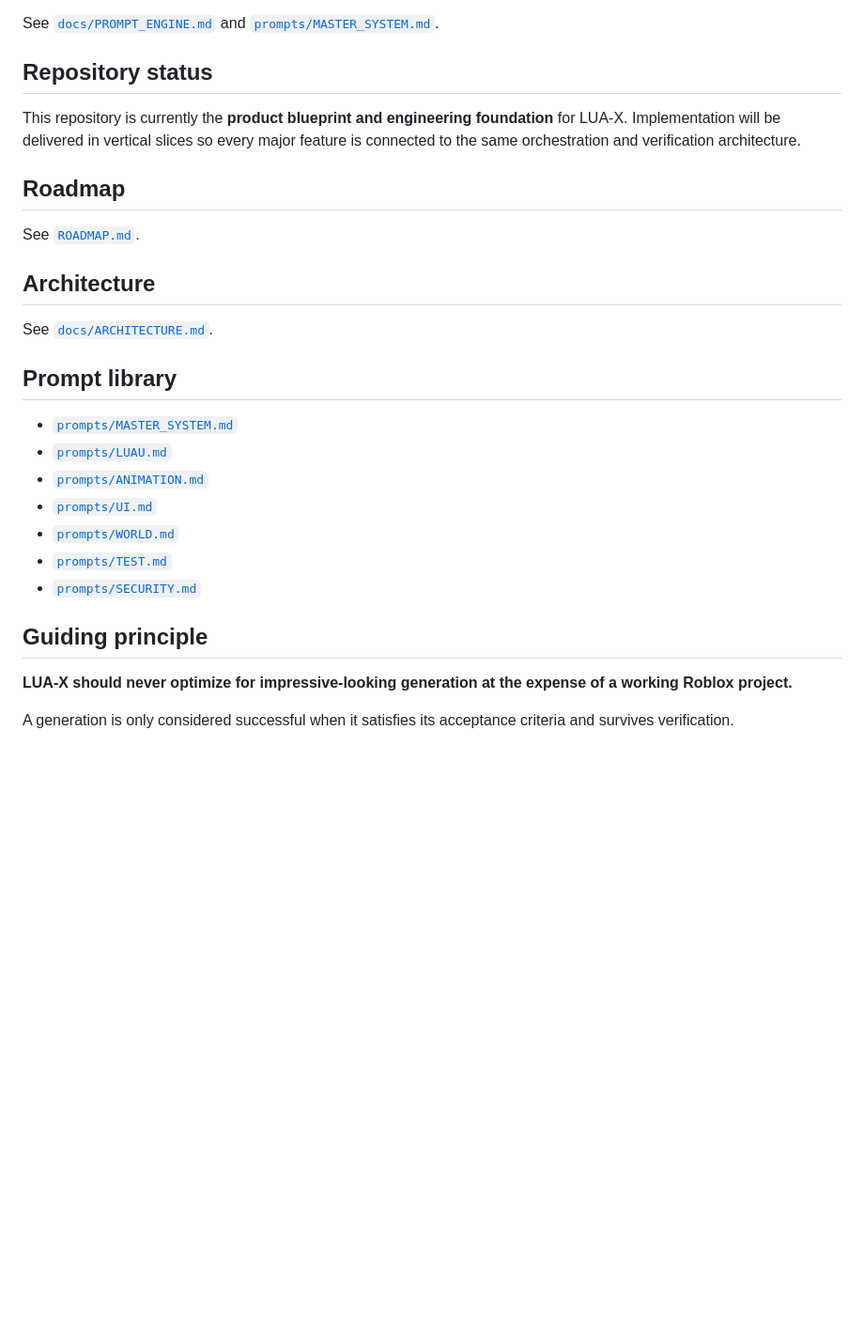
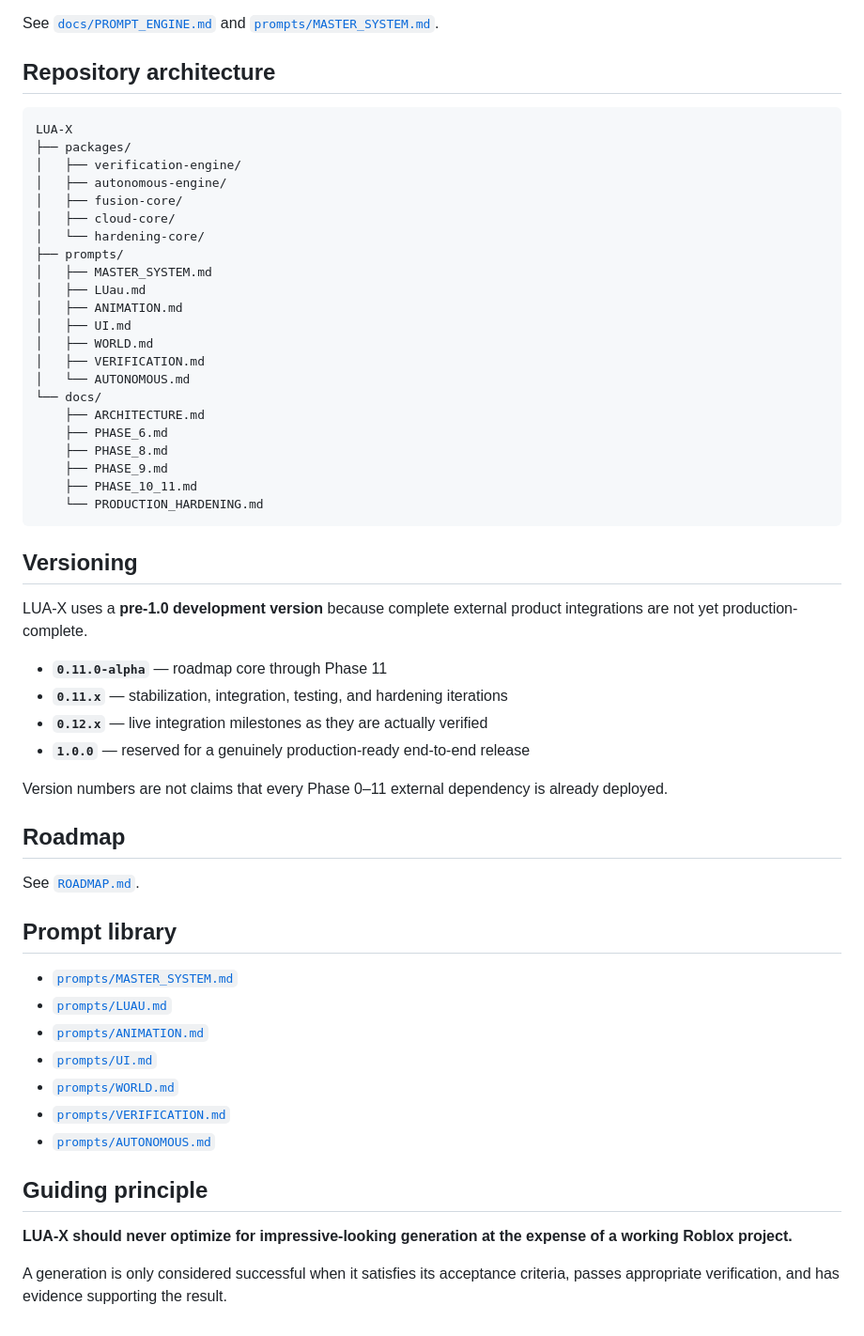
Before and after one commit to Malikiyaw/LUA-X, a Markdown page: README.md, the part around one of its changes. Shown at 94% size. Drawn GitHub-style; blank space fills up the shorter version.

````diff
--- a/README.md
+++ b/README.md
@@ -55,17 +118,47 @@ Every request should be transformed into a structured execution brief containing
 
 See [`docs/PROMPT_ENGINE.md`](docs/PROMPT_ENGINE.md) and [`prompts/MASTER_SYSTEM.md`](prompts/MASTER_SYSTEM.md).
 
-## Repository status
+## Repository architecture
 
-This repository is currently the **product blueprint and engineering foundation** for LUA-X. Implementation will be delivered in vertical slices so every major feature is connected to the same orchestration and verification architecture.
+```text
+LUA-X
+├── packages/
+│   ├── verification-engine/
+│   ├── autonomous-engine/
+│   ├── fusion-core/
+│   ├── cloud-core/
+│   └── hardening-core/
+├── prompts/
+│   ├── MASTER_SYSTEM.md
+│   ├── LUau.md
+│   ├── ANIMATION.md
+│   ├── UI.md
+│   ├── WORLD.md
+│   ├── VERIFICATION.md
+│   └── AUTONOMOUS.md
+└── docs/
+    ├── ARCHITECTURE.md
+    ├── PHASE_6.md
+    ├── PHASE_8.md
+    ├── PHASE_9.md
+    ├── PHASE_10_11.md
+    └── PRODUCTION_HARDENING.md
+```
+
+## Versioning
+
+LUA-X uses a **pre-1.0 development version** because complete external product integrations are not yet production-complete.
+
+- **`0.11.0-alpha`** — roadmap core through Phase 11
+- **`0.11.x`** — stabilization, integration, testing, and hardening iterations
+- **`0.12.x`** — live integration milestones as they are actually verified
+- **`1.0.0`** — reserved for a genuinely production-ready end-to-end release
+
+Version numbers are not claims that every Phase 0–11 external dependency is already deployed.
 
 ## Roadmap
 
 See [`ROADMAP.md`](ROADMAP.md).
-
-## Architecture
-
-See [`docs/ARCHITECTURE.md`](docs/ARCHITECTURE.md).
 
 ## Prompt library
 
@@ -74,11 +167,11 @@ See [`docs/ARCHITECTURE.md`](docs/ARCHITECTURE.md).
 - [`prompts/ANIMATION.md`](prompts/ANIMATION.md)
 - [`prompts/UI.md`](prompts/UI.md)
 - [`prompts/WORLD.md`](prompts/WORLD.md)
-- [`prompts/TEST.md`](prompts/TEST.md)
-- [`prompts/SECURITY.md`](prompts/SECURITY.md)
+- [`prompts/VERIFICATION.md`](prompts/VERIFICATION.md)
+- [`prompts/AUTONOMOUS.md`](prompts/AUTONOMOUS.md)
 
 ## Guiding principle
 
 **LUA-X should never optimize for impressive-looking generation at the expense of a working Roblox project.**
 
-A generation is only considered successful when it satisfies its acceptance criteria and survives verification.
+A generation is only considered successful when it satisfies its acceptance criteria, passes appropriate verification, and has evidence supporting the result.
````
Also changed, not shown: other parts of README.md (+81 -18 lines).
